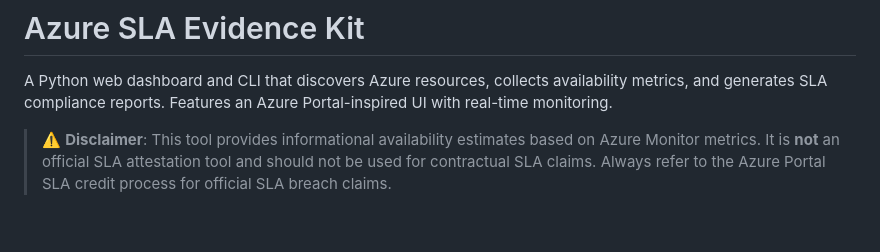
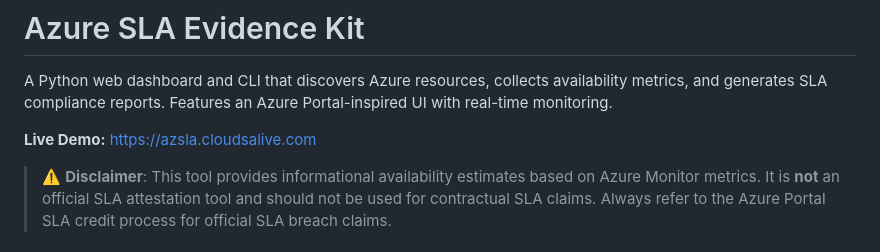
Before and after one commit to Siddchaudhary/azure-sla-evidence-kit, a Markdown page: README.md, the part around the change. GitHub-like rendering; blank space fills up the shorter version.

Commit message:
docs: Add live demo URL (azsla.cloudsalive.com)

```diff
--- a/README.md
+++ b/README.md
@@ -1,6 +1,8 @@
 # Azure SLA Evidence Kit
 
 A Python web dashboard and CLI that discovers Azure resources, collects availability metrics, and generates SLA compliance reports. Features an Azure Portal-inspired UI with real-time monitoring.
+
+**Live Demo:** [https://azsla.cloudsalive.com](https://azsla.cloudsalive.com)
 
 > ⚠️ **Disclaimer**: This tool provides informational availability estimates based on Azure Monitor metrics. It is **not** an official SLA attestation tool and should not be used for contractual SLA claims. Always refer to the Azure Portal SLA credit process for official SLA breach claims.
 
```
